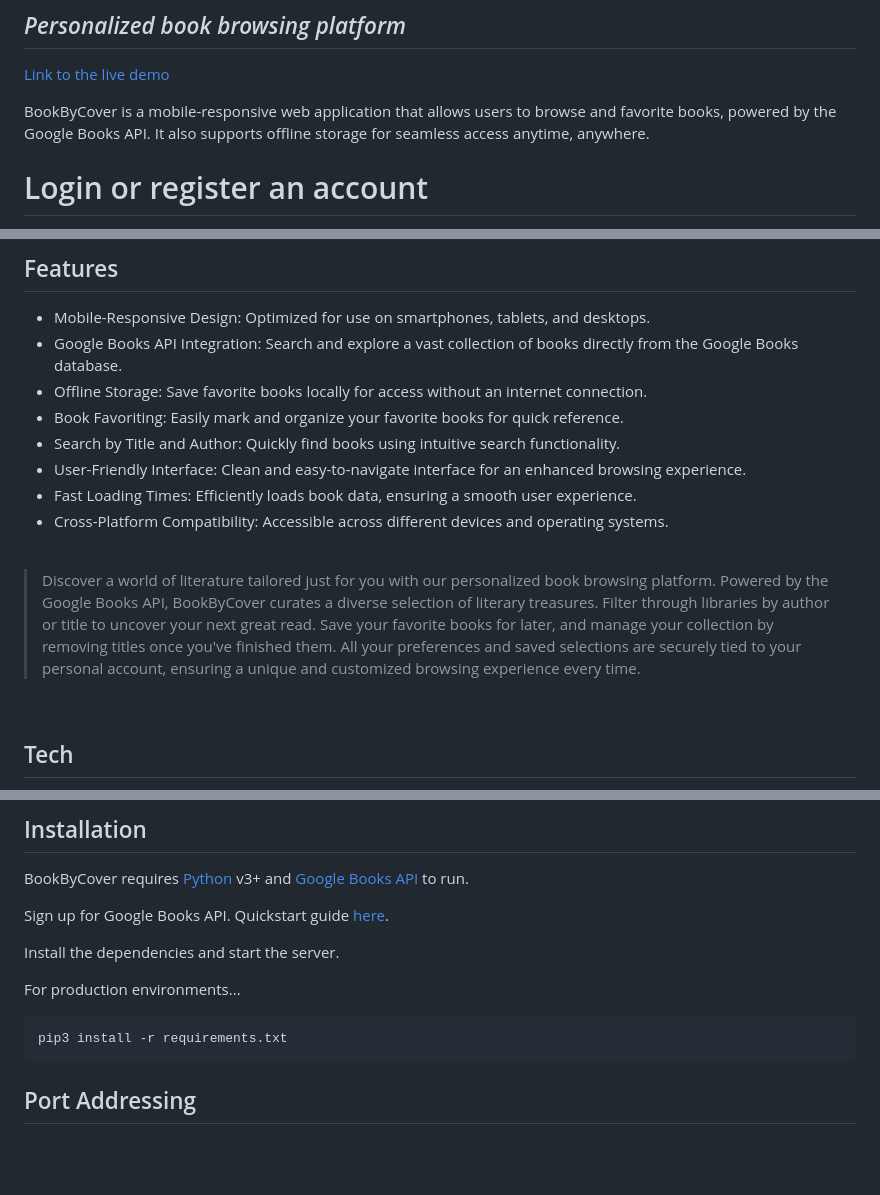
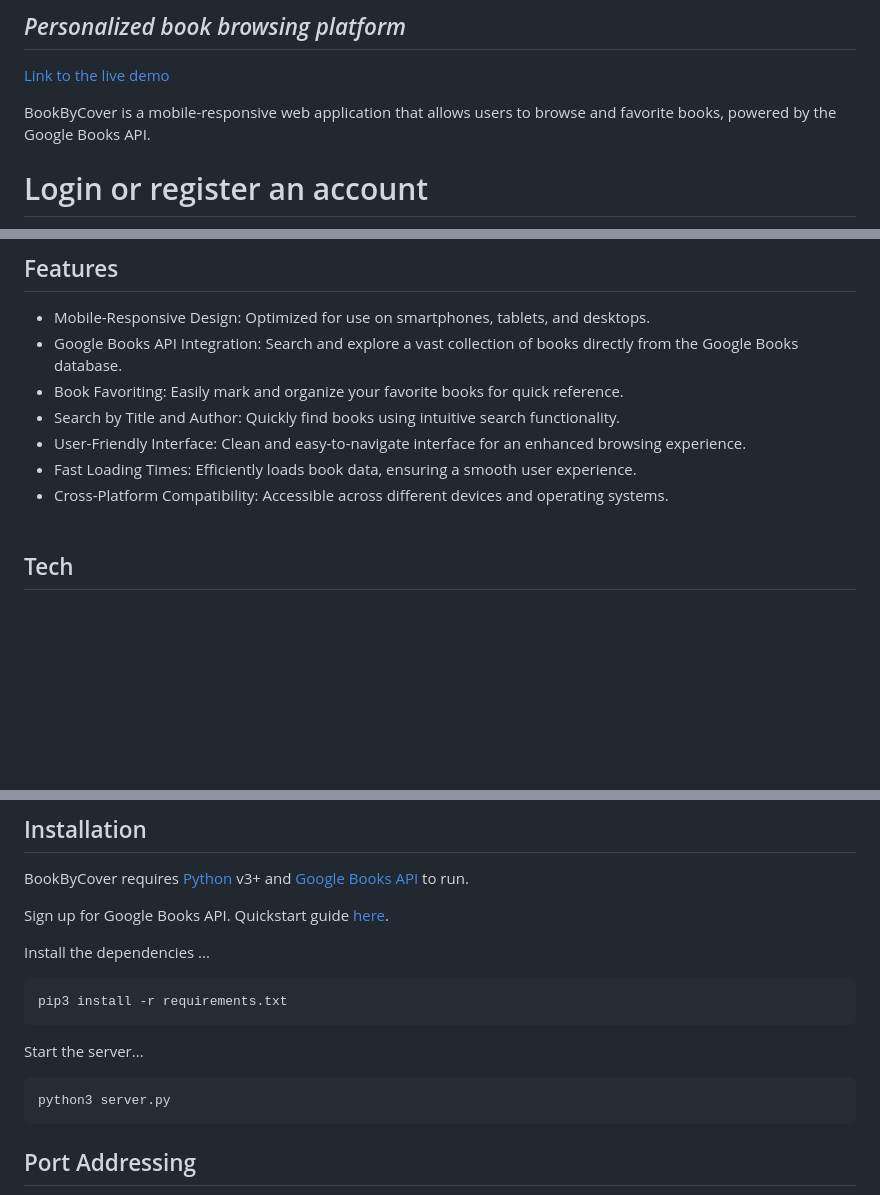
Before and after one commit to Shanz-Webbie/bookbycover, a Markdown page: README.md, 3 parts joined by grey strips. Drawn GitHub-style; blank space fills up the shorter version.

Commit message:
more revisions to content

````diff
--- a/README.md
+++ b/README.md
@@ -4,7 +4,7 @@
 [Link to the live demo](https://songstratus.herokuapp.com/)
 
 
-BookByCover is a mobile-responsive web application that allows users to browse and favorite books, powered by the Google Books API. It also supports offline storage for seamless access anytime, anywhere.
+BookByCover is a mobile-responsive web application that allows users to browse and favorite books, powered by the Google Books API.
 
 # Login or register an account
 <img src="https://i.imgur.com/57Ino1c.png"/>
@@ -41,18 +41,12 @@ The GitHub repository for BookByCover hosts the complete source code.
 
 - Mobile-Responsive Design: Optimized for use on smartphones, tablets, and desktops.
 - Google Books API Integration: Search and explore a vast collection of books directly from the Google Books database.
-- Offline Storage: Save favorite books locally for access without an internet connection.
 - Book Favoriting: Easily mark and organize your favorite books for quick reference.
 - Search by Title and Author: Quickly find books using intuitive search functionality.
 - User-Friendly Interface: Clean and easy-to-navigate interface for an enhanced browsing experience.
 - Fast Loading Times: Efficiently loads book data, ensuring a smooth user experience.
 - Cross-Platform Compatibility: Accessible across different devices and operating systems.
 <br><br>
-
-
-> Discover a world of literature tailored just for you with our personalized book browsing platform. Powered by the Google Books API, BookByCover curates a diverse selection of literary treasures.  Filter through libraries by author or title to uncover your next great read. Save your favorite books for later, and manage your collection by removing titles once you've finished them. All your preferences and saved selections are securely tied to your personal account, ensuring a unique and customized browsing experience every time.
-
-<br>
 
 
 ## Tech
@@ -72,12 +66,16 @@ BookByCover requires [Python](https://www.python.org/downloads/) v3+ and [Google
 
 Sign up for Google Books API. Quickstart guide [here](https://developers.google.com/books/docs/v1/getting_started).
 
-Install the dependencies and start the server.
-
-For production environments...
+Install the dependencies ...
 
 ```sh
 pip3 install -r requirements.txt
+```
+
+Start the server...
+
+```sh
+python3 server.py
 ```
 
 ## Port Addressing
````
Also changed, not shown: other parts of README.md (+1 -1 lines).
